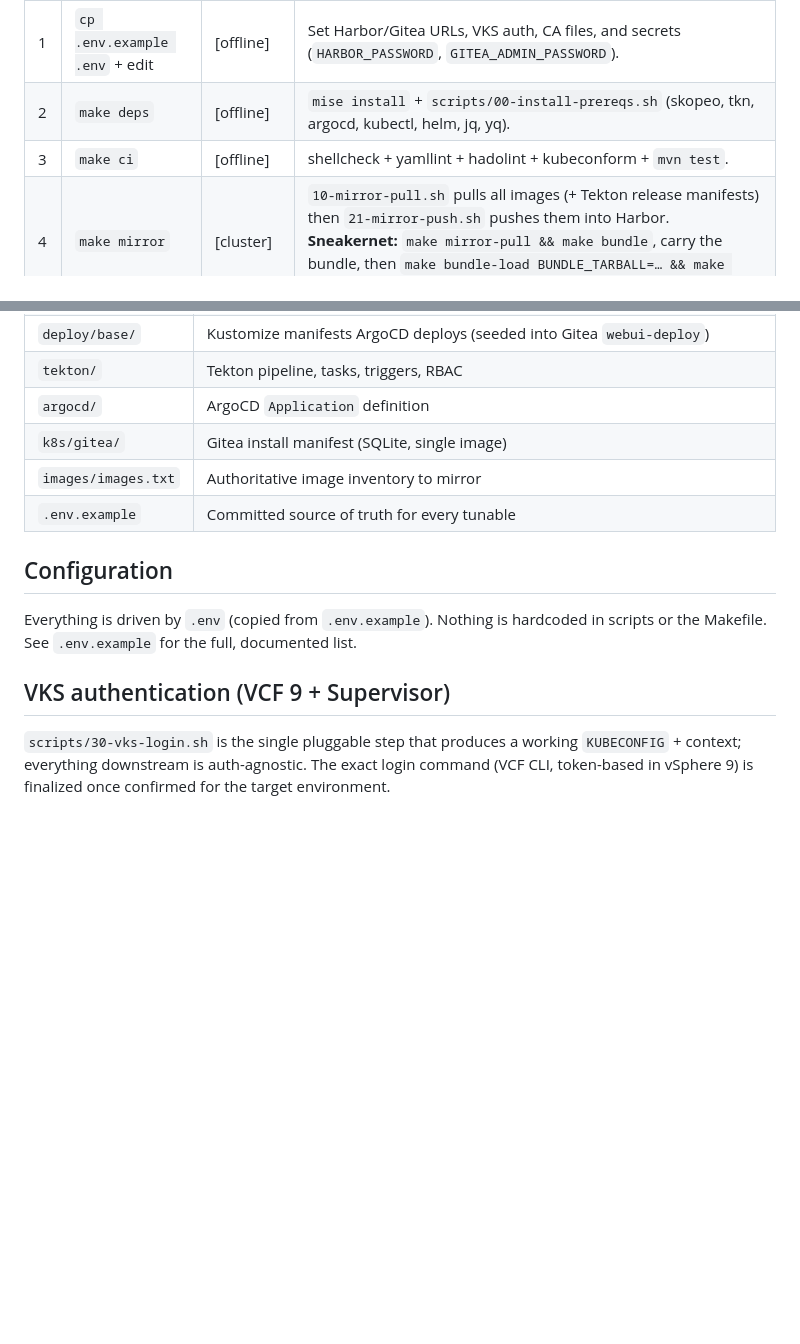
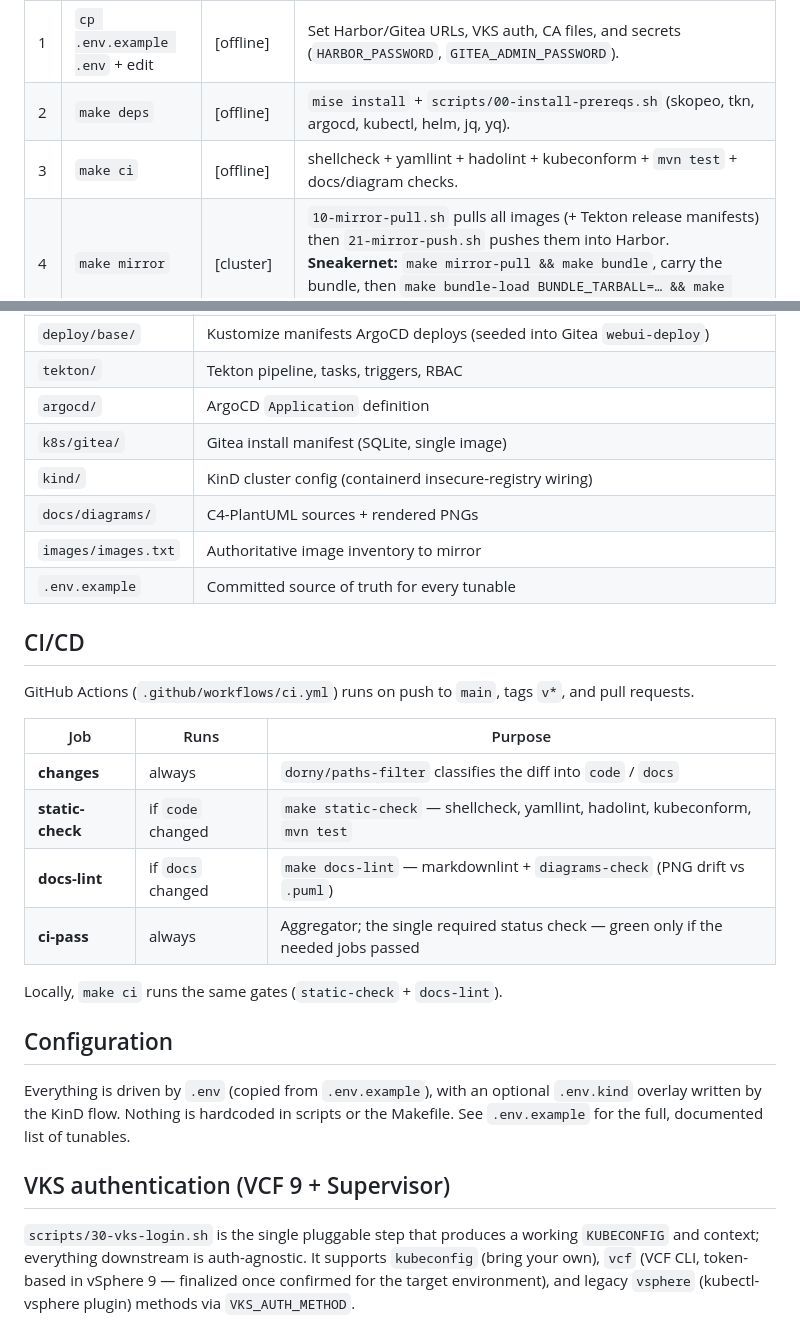
Before and after one commit to AndriyKalashnykov/vks-airgap-cicd, a Markdown page: README.md, 2 parts joined by grey strips. Drawn GitHub-style; blank space fills up the shorter version.

```diff
--- a/README.md
+++ b/README.md
@@ -126,7 +134,7 @@ Legend: **[offline]** verifiable without a cluster · **[cluster]** runs against
 |---|---------|------|--------------|
 | 1 | `cp .env.example .env` + edit | [offline] | Set Harbor/Gitea URLs, VKS auth, CA files, and secrets (`HARBOR_PASSWORD`, `GITEA_ADMIN_PASSWORD`). |
 | 2 | `make deps` | [offline] | `mise install` + `scripts/00-install-prereqs.sh` (skopeo, tkn, argocd, kubectl, helm, jq, yq). |
-| 3 | `make ci` | [offline] | shellcheck + yamllint + hadolint + kubeconform + `mvn test`. |
+| 3 | `make ci` | [offline] | shellcheck + yamllint + hadolint + kubeconform + `mvn test` + docs/diagram checks. |
 | 4 | `make mirror` | [cluster] | `10-mirror-pull.sh` pulls all images (+ Tekton release manifests) then `21-mirror-push.sh` pushes them into Harbor. **Sneakernet:** `make mirror-pull && make bundle`, carry the bundle, then `make bundle-load BUNDLE_TARBALL=… && make mirror-push` inside. |
 | 5 | `make builder-image` | [internet] | Builds the Maven builder image with this app's deps pre-baked and pushes it to Harbor (so in-cluster CI builds offline). |
 | 6 | `make vks-login` | [cluster] | `30-vks-login.sh` writes a working `$KUBECONFIG`/context (see auth note). |
@@ -156,17 +164,33 @@ KUBECONFIG=./secrets/vks.kubeconfig      # produced by make vks-login
 | `tekton/` | Tekton pipeline, tasks, triggers, RBAC |
 | `argocd/` | ArgoCD `Application` definition |
 | `k8s/gitea/` | Gitea install manifest (SQLite, single image) |
+| `kind/` | KinD cluster config (containerd insecure-registry wiring) |
+| `docs/diagrams/` | C4-PlantUML sources + rendered PNGs |
 | `images/images.txt` | Authoritative image inventory to mirror |
 | `.env.example` | Committed source of truth for every tunable |
 
+## CI/CD
+
+GitHub Actions (`.github/workflows/ci.yml`) runs on push to `main`, tags `v*`, and pull requests.
+
+| Job | Runs | Purpose |
+|-----|------|---------|
+| **changes** | always | `dorny/paths-filter` classifies the diff into `code` / `docs` |
+| **static-check** | if `code` changed | `make static-check` — shellcheck, yamllint, hadolint, kubeconform, `mvn test` |
+| **docs-lint** | if `docs` changed | `make docs-lint` — markdownlint + `diagrams-check` (PNG drift vs `.puml`) |
+| **ci-pass** | always | Aggregator; the single required status check — green only if the needed jobs passed |
+
+Locally, `make ci` runs the same gates (`static-check` + `docs-lint`).
+
 ## Configuration
 
-Everything is driven by `.env` (copied from `.env.example`). Nothing is hardcoded
-in scripts or the Makefile. See `.env.example` for the full, documented list.
+Everything is driven by `.env` (copied from `.env.example`), with an optional `.env.kind`
+overlay written by the KinD flow. Nothing is hardcoded in scripts or the Makefile. See
+`.env.example` for the full, documented list of tunables.
 
 ## VKS authentication (VCF 9 + Supervisor)
 
 `scripts/30-vks-login.sh` is the single pluggable step that produces a working
-`KUBECONFIG` + context; everything downstream is auth-agnostic. The exact login
-command (VCF CLI, token-based in vSphere 9) is finalized once confirmed for the
-target environment.
+`KUBECONFIG` and context; everything downstream is auth-agnostic. It supports `kubeconfig` (bring your own),
+`vcf` (VCF CLI, token-based in vSphere 9 — finalized once confirmed for the target
+environment), and legacy `vsphere` (kubectl-vsphere plugin) methods via `VKS_AUTH_METHOD`.
```
Also changed, not shown: other parts of README.md (+70 -62 lines), docs/diagrams/out/container.png (added), docs/diagrams/out/context.png (added), docs/diagrams/out/deployment.png (added), docs/diagrams/out/pipeline-flow.png (added), 11 other files.
